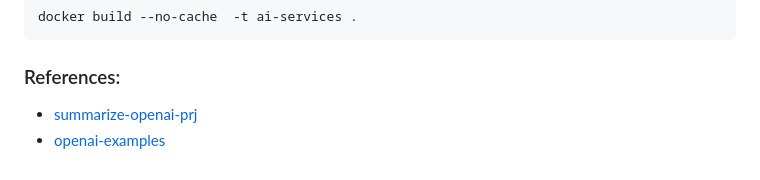
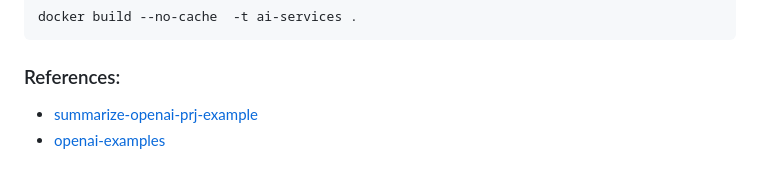
Before and after one commit to mianwu515/final-prj-ids, a Markdown page: README.md, the part around the change. Drawn GitHub-style.

````diff
--- a/README.md
+++ b/README.md
@@ -64,5 +64,5 @@ docker build --no-cache  -t ai-services .
 ```
 
 ### References:
-- [summarize-openai-prj](https://github.com/nogibjj/rust-world-spr23/tree/main/summarize-openai-prj4)
+- [summarize-openai-prj-example](https://github.com/nogibjj/rust-world-spr23/tree/main/summarize-openai-prj4)
 - [openai-examples](https://platform.openai.com/examples)
````
